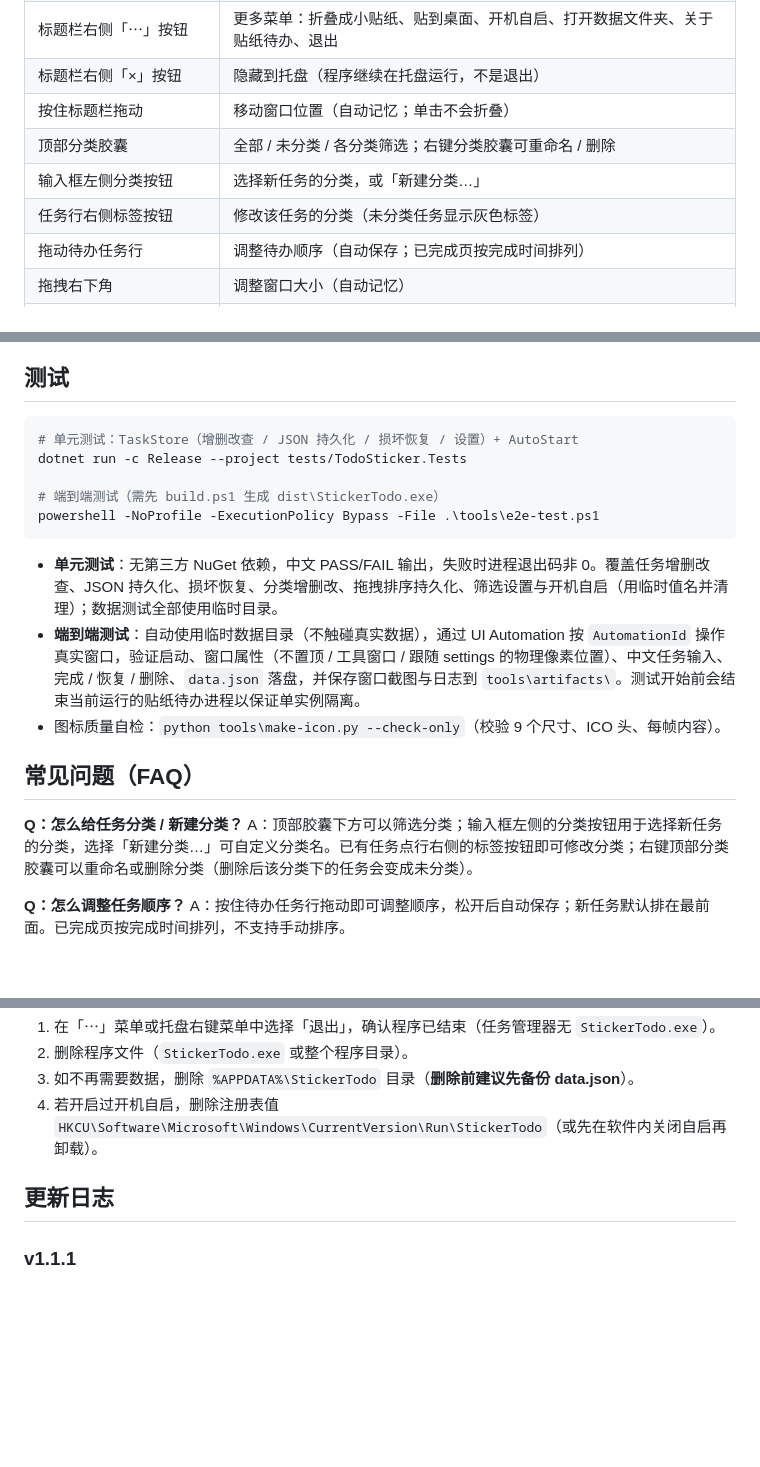
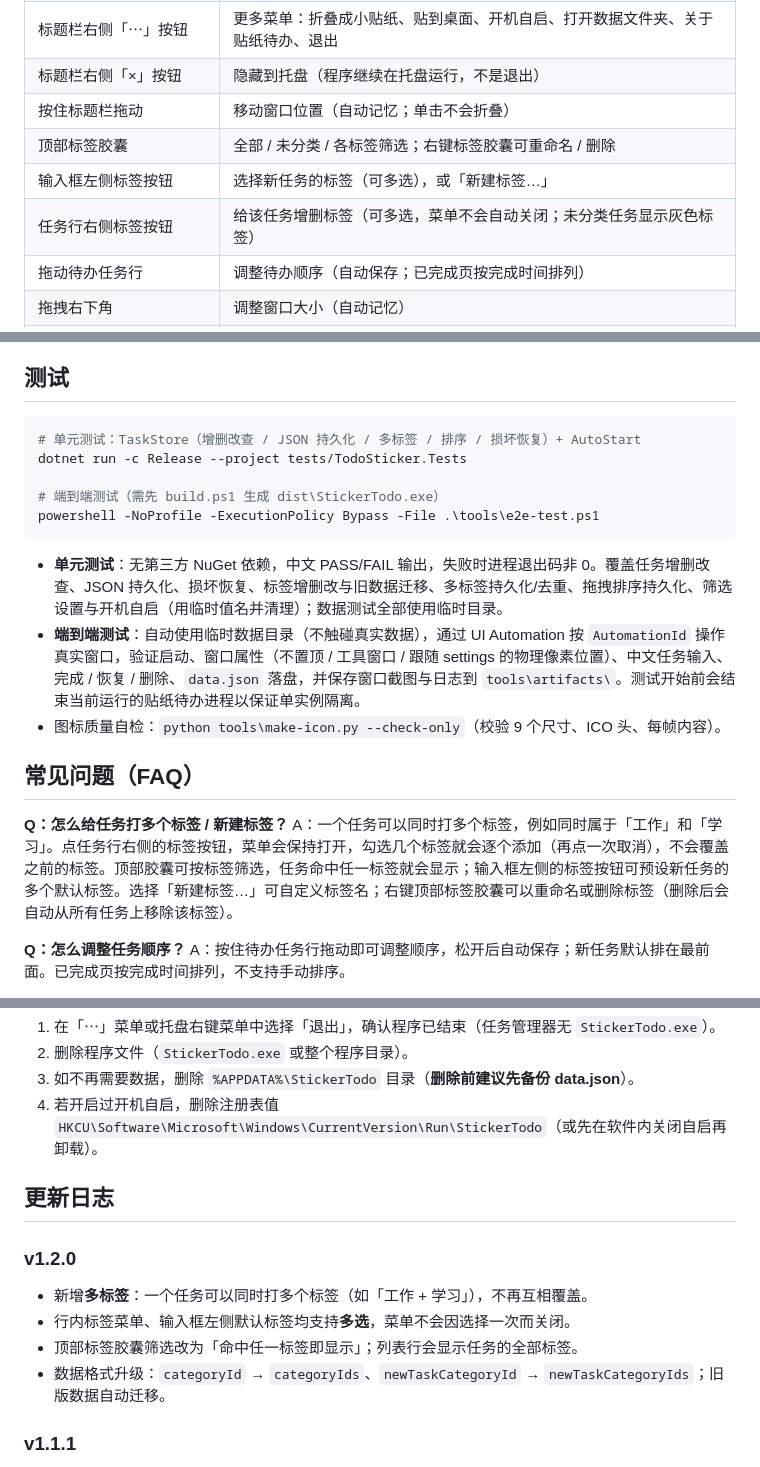
Before and after one commit to cccfeiyyy/sticker-todo, a Markdown page: README.md, 3 parts joined by grey strips. Drawn GitHub-style; blank space fills up the shorter version.

````diff
--- a/README.md
+++ b/README.md
@@ -61,9 +61,9 @@ powershell -NoProfile -ExecutionPolicy Bypass -File .\build.ps1
 | 标题栏右侧「⋯」按钮 | 更多菜单：折叠成小贴纸、贴到桌面、开机自启、打开数据文件夹、关于贴纸待办、退出 |
 | 标题栏右侧「×」按钮 | 隐藏到托盘（程序继续在托盘运行，不是退出） |
 | 按住标题栏拖动 | 移动窗口位置（自动记忆；单击不会折叠） |
-| 顶部分类胶囊 | 全部 / 未分类 / 各分类筛选；右键分类胶囊可重命名 / 删除 |
-| 输入框左侧分类按钮 | 选择新任务的分类，或「新建分类…」 |
-| 任务行右侧标签按钮 | 修改该任务的分类（未分类任务显示灰色标签） |
+| 顶部标签胶囊 | 全部 / 未分类 / 各标签筛选；右键标签胶囊可重命名 / 删除 |
+| 输入框左侧标签按钮 | 选择新任务的标签（可多选），或「新建标签…」 |
+| 任务行右侧标签按钮 | 给该任务增删标签（可多选，菜单不会自动关闭；未分类任务显示灰色标签） |
 | 拖动待办任务行 | 调整待办顺序（自动保存；已完成页按完成时间排列） |
 | 拖拽右下角 | 调整窗口大小（自动记忆） |
 | 底部输入框 | `Enter` 添加任务；`Esc` 清空输入 |
@@ -153,21 +153,21 @@ powershell -NoProfile -ExecutionPolicy Bypass -File .\build.ps1
 ## 测试
 
 ```powershell
-# 单元测试：TaskStore（增删改查 / JSON 持久化 / 损坏恢复 / 设置）+ AutoStart
+# 单元测试：TaskStore（增删改查 / JSON 持久化 / 多标签 / 排序 / 损坏恢复）+ AutoStart
 dotnet run -c Release --project tests/TodoSticker.Tests
 
 # 端到端测试（需先 build.ps1 生成 dist\StickerTodo.exe）
 powershell -NoProfile -ExecutionPolicy Bypass -File .\tools\e2e-test.ps1
 ```
 
-- **单元测试**：无第三方 NuGet 依赖，中文 PASS/FAIL 输出，失败时进程退出码非 0。覆盖任务增删改查、JSON 持久化、损坏恢复、分类增删改、拖拽排序持久化、筛选设置与开机自启（用临时值名并清理）；数据测试全部使用临时目录。
+- **单元测试**：无第三方 NuGet 依赖，中文 PASS/FAIL 输出，失败时进程退出码非 0。覆盖任务增删改查、JSON 持久化、损坏恢复、标签增删改与旧数据迁移、多标签持久化/去重、拖拽排序持久化、筛选设置与开机自启（用临时值名并清理）；数据测试全部使用临时目录。
 - **端到端测试**：自动使用临时数据目录（不触碰真实数据），通过 UI Automation 按 `AutomationId` 操作真实窗口，验证启动、窗口属性（不置顶 / 工具窗口 / 跟随 settings 的物理像素位置）、中文任务输入、完成 / 恢复 / 删除、`data.json` 落盘，并保存窗口截图与日志到 `tools\artifacts\`。测试开始前会结束当前运行的贴纸待办进程以保证单实例隔离。
 - 图标质量自检：`python tools\make-icon.py --check-only`（校验 9 个尺寸、ICO 头、每帧内容）。
 
 ## 常见问题（FAQ）
 
-**Q：怎么给任务分类 / 新建分类？**
-A：顶部胶囊下方可以筛选分类；输入框左侧的分类按钮用于选择新任务的分类，选择「新建分类…」可自定义分类名。已有任务点行右侧的标签按钮即可修改分类；右键顶部分类胶囊可以重命名或删除分类（删除后该分类下的任务会变成未分类）。
+**Q：怎么给任务打多个标签 / 新建标签？**
+A：一个任务可以同时打多个标签，例如同时属于「工作」和「学习」。点任务行右侧的标签按钮，菜单会保持打开，勾选几个标签就会逐个添加（再点一次取消），不会覆盖之前的标签。顶部胶囊可按标签筛选，任务命中任一标签就会显示；输入框左侧的标签按钮可预设新任务的多个默认标签。选择「新建标签…」可自定义标签名；右键顶部标签胶囊可以重命名或删除标签（删除后会自动从所有任务上移除该标签）。
 
 **Q：怎么调整任务顺序？**
 A：按住待办任务行拖动即可调整顺序，松开后自动保存；新任务默认排在最前面。已完成页按完成时间排列，不支持手动排序。
@@ -211,6 +211,12 @@ A：不联网、不同步。可手动复制 `data.json` 备份文件到另一台
 
 ## 更新日志
 
+### v1.2.0
+- 新增**多标签**：一个任务可以同时打多个标签（如「工作 + 学习」），不再互相覆盖。
+- 行内标签菜单、输入框左侧默认标签均支持**多选**，菜单不会因选择一次而关闭。
+- 顶部标签胶囊筛选改为「命中任一标签即显示」；列表行会显示任务的全部标签。
+- 数据格式升级：`categoryId` → `categoryIds`、`newTaskCategoryId` → `newTaskCategoryIds`；旧版数据自动迁移。
+
 ### v1.1.1
 - 优化滚动条外观：改为更细的悬浮式浅色圆角滚动条，鼠标悬停时变深、拖动时显示主题蓝，与贴纸卡片风格统一。
 - 修复滚动条右侧预留空槽过宽的问题，改为真正的 5px 细轨，列表可用宽度更合理。
````
Also changed, not shown: other parts of README.md (+8 -8 lines), tools/screenshot-completed.png, tools/screenshot-pending.png, 7 other files.
